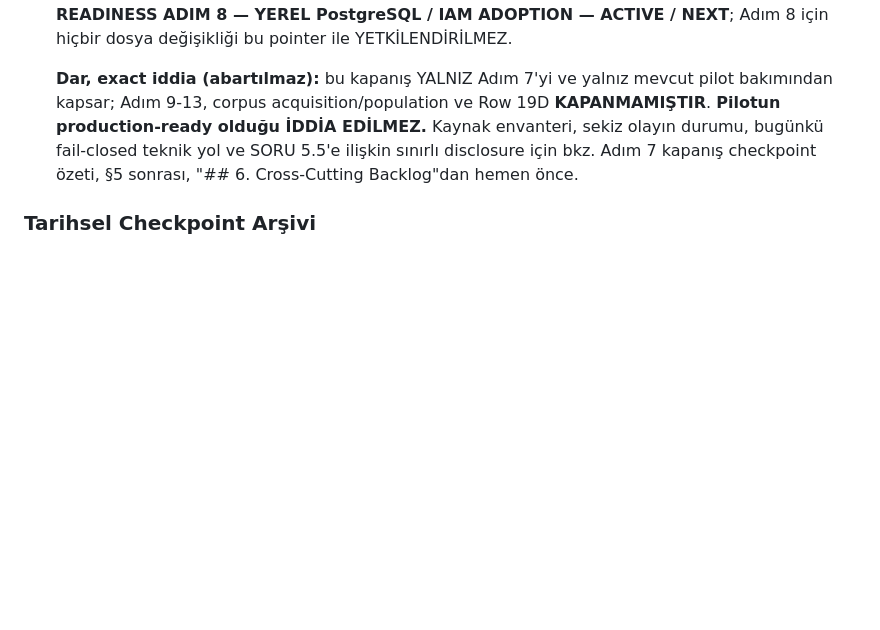
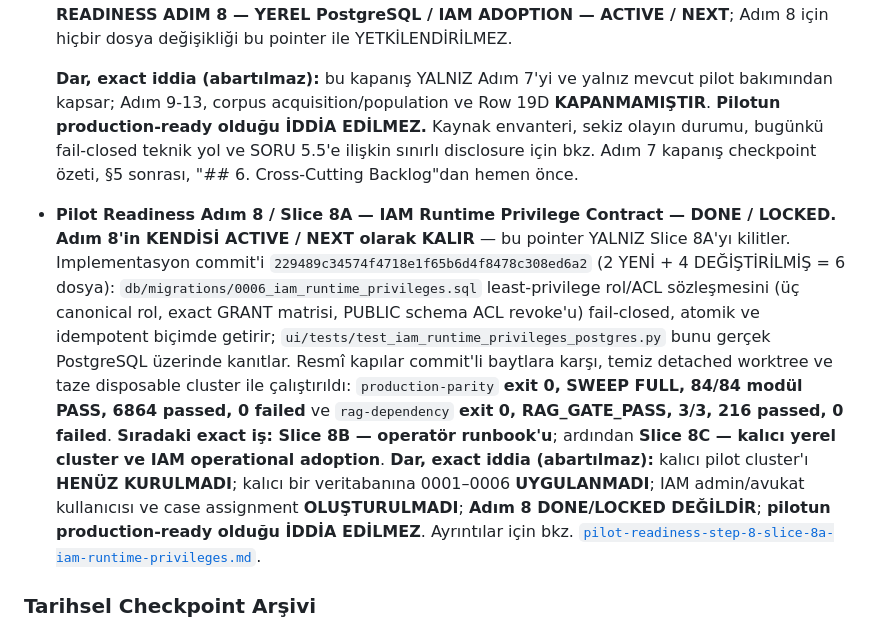
Before and after one commit to burki-turki/vergi_ai_asistani, a Markdown page: CLAUDE.md, the part around the change. GitHub-like rendering; blank space fills up the shorter version.

Commit message:
Record IAM runtime privilege checkpoint

```diff
--- a/CLAUDE.md
+++ b/CLAUDE.md
@@ -1163,6 +1163,27 @@ Agent kendi kararıyla sıralamayı değiştiremez.
   sınırlı disclosure için bkz. Adım 7 kapanış checkpoint özeti, §5
   sonrası, "## 6. Cross-Cutting Backlog"dan hemen önce.
 
+- **Pilot Readiness Adım 8 / Slice 8A — IAM Runtime Privilege Contract —
+  DONE / LOCKED.** **Adım 8'in KENDİSİ ACTIVE / NEXT olarak KALIR** — bu
+  pointer YALNIZ Slice 8A'yı kilitler. Implementasyon commit'i
+  `229489c34574f4718e1f65b6d4f8478c308ed6a2` (2 YENİ + 4 DEĞİŞTİRİLMİŞ =
+  6 dosya): `db/migrations/0006_iam_runtime_privileges.sql` least-privilege
+  rol/ACL sözleşmesini (üç canonical rol, exact GRANT matrisi, PUBLIC
+  schema ACL revoke'u) fail-closed, atomik ve idempotent biçimde getirir;
+  `ui/tests/test_iam_runtime_privileges_postgres.py` bunu gerçek
+  PostgreSQL üzerinde kanıtlar. Resmî kapılar commit'li baytlara karşı,
+  temiz detached worktree ve taze disposable cluster ile çalıştırıldı:
+  `production-parity` **exit 0, SWEEP FULL, 84/84 modül PASS, 6864 passed,
+  0 failed** ve `rag-dependency` **exit 0, RAG_GATE_PASS, 3/3, 216 passed,
+  0 failed**. **Sıradaki exact iş: Slice 8B — operatör runbook'u**;
+  ardından **Slice 8C — kalıcı yerel cluster ve IAM operational adoption**.
+  **Dar, exact iddia (abartılmaz):** kalıcı pilot cluster'ı **HENÜZ
+  KURULMADI**; kalıcı bir veritabanına 0001–0006 **UYGULANMADI**; IAM
+  admin/avukat kullanıcısı ve case assignment **OLUŞTURULMADI**; **Adım 8
+  DONE/LOCKED DEĞİLDİR**; **pilotun production-ready olduğu İDDİA
+  EDİLMEZ**. Ayrıntılar için bkz.
+  [`pilot-readiness-step-8-slice-8a-iam-runtime-privileges.md`](docs/roadmap/checkpoints/pilot-readiness-step-8-slice-8a-iam-runtime-privileges.md).
+
 ### Tarihsel Checkpoint Arşivi
 
 Tamamlanmış Row / Phase / Step / Slice checkpoint gövdeleri (original
```
Also changed, not shown: 2 other files.
